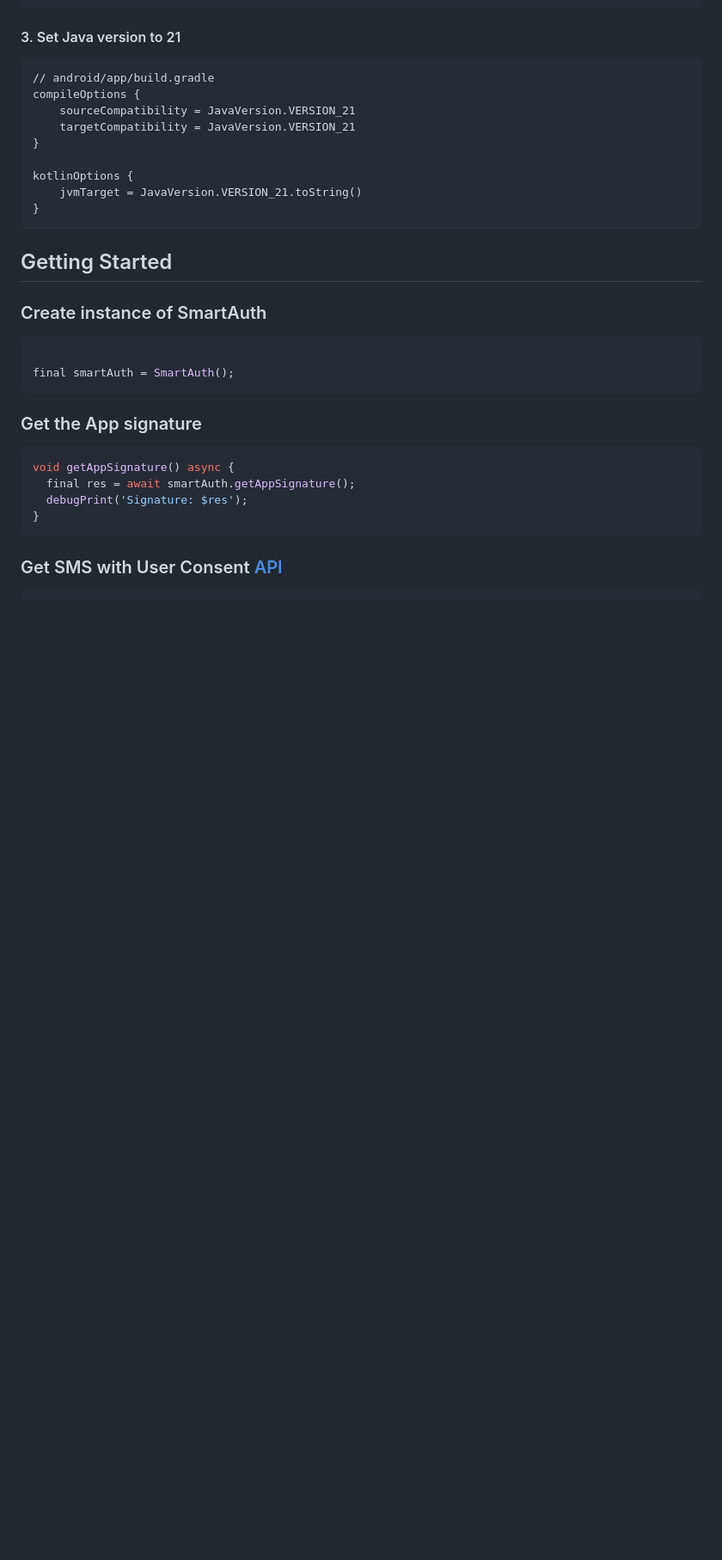
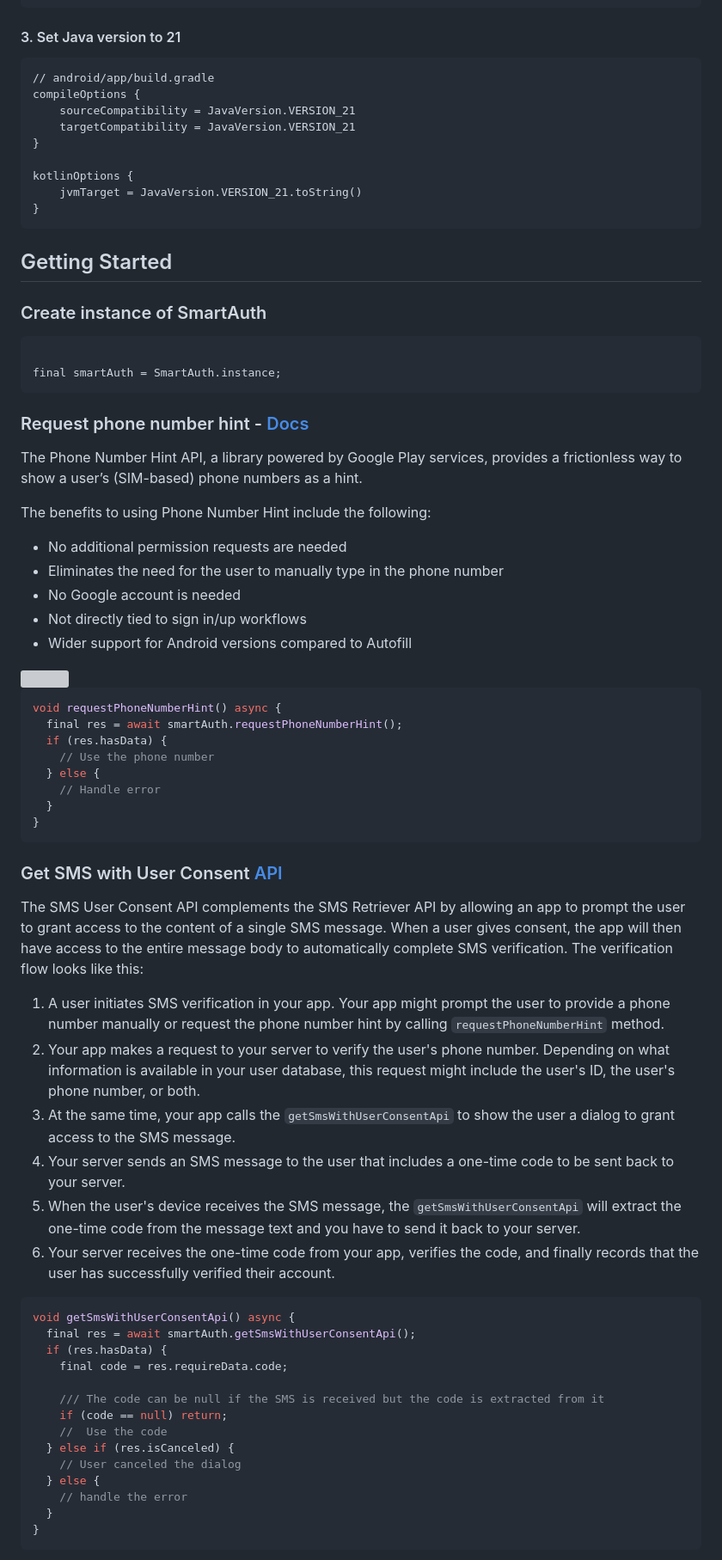
Before and after one commit to Tkko/flutter_smart_auth, a Markdown page: README.md, the part around one of its changes. Shown at 86% size. Drawn GitHub-style; blank space fills up the shorter version; grey boxes are pictures that could not be loaded.

Commit message:
Improved readme

````diff
--- a/README.md
+++ b/README.md
@@ -113,16 +113,70 @@ kotlinOptions {
 
 ```dart
 
-final smartAuth = SmartAuth();
+final smartAuth = SmartAuth.instance;
 ```
 
-### Get the App signature
+### Request phone number hint - [Docs](https://developers.google.com/identity/phone-number-hint/android)
+
+The Phone Number Hint API, a library powered by Google Play services, provides a frictionless way to
+show a user’s (SIM-based) phone numbers as a hint.
+
+The benefits to using Phone Number Hint include the following:
+
+- No additional permission requests are needed
+- Eliminates the need for the user to manually type in the phone number
+- No Google account is needed
+- Not directly tied to sign in/up workflows
+- Wider support for Android versions compared to Autofill
+
+<img src="https://github.com/user-attachments/assets/efff8893-4ac4-4601-98b5-1fb10ae365a3" width="250px"/>
 
 ```dart
-void getAppSignature() async {
-  final res = await smartAuth.getAppSignature();
-  debugPrint('Signature: $res');
+void requestPhoneNumberHint() async {
+  final res = await smartAuth.requestPhoneNumberHint();
+  if (res.hasData) {
+    // Use the phone number
+  } else {
+    // Handle error
+  }
 }
 ```
 
-### Get SMS with User Consent [API](https://developers.google.com/identity/sms-retriever/overview?hl=en)
+### Get SMS with User Consent [API](https://developers.google.com/identity/sms-retriever/user-consent/overview)
+
+The SMS User Consent API complements the SMS Retriever API by allowing an app to prompt the user to
+grant access to the content of a single SMS message. When a user gives consent, the app will then
+have access to the entire message body to automatically complete SMS verification. The verification
+flow looks like this:
+
+1. A user initiates SMS verification in your app. Your app might prompt the user to provide a phone
+   number manually or request the phone number hint by calling `requestPhoneNumberHint` method.
+2. Your app makes a request to your server to verify the user's phone number. Depending on what
+   information is available in your user database, this request might include the user's ID, the
+   user's phone number, or both.
+3. At the same time, your app calls the `getSmsWithUserConsentApi` to show the user a dialog to
+   grant access to the SMS message.
+4. Your server sends an SMS message to the user that includes a one-time code to be sent back to
+   your server.
+5. When the user's device receives the SMS message, the `getSmsWithUserConsentApi` will extract the
+   one-time code from the message text and you have to send it back to your server.
+7. Your server receives the one-time code from your app, verifies the code, and finally records that
+   the user has successfully verified their account.
+
+```dart
+void getSmsWithUserConsentApi() async {
+  final res = await smartAuth.getSmsWithUserConsentApi();
+  if (res.hasData) {
+    final code = res.requireData.code;
+
+    /// The code can be null if the SMS is received but the code is extracted from it
+    if (code == null) return;
+    //  Use the code
+  } else if (res.isCanceled) {
+    // User canceled the dialog
+  } else {
+    // handle the error
+  }
+}
+```
+
````
Also changed, not shown: other parts of README.md (+32 -27 lines).
